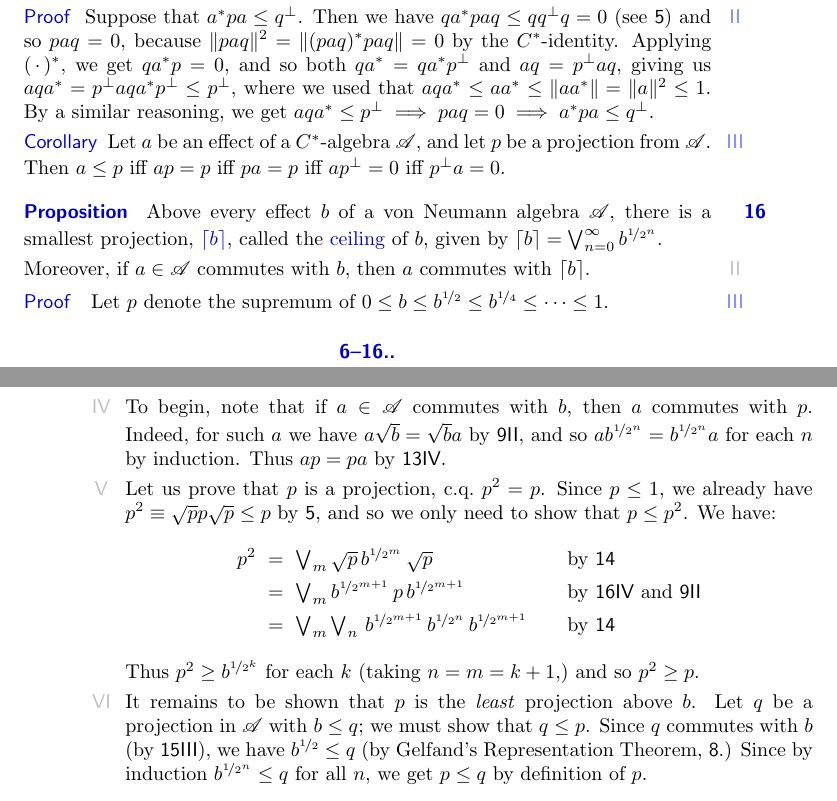
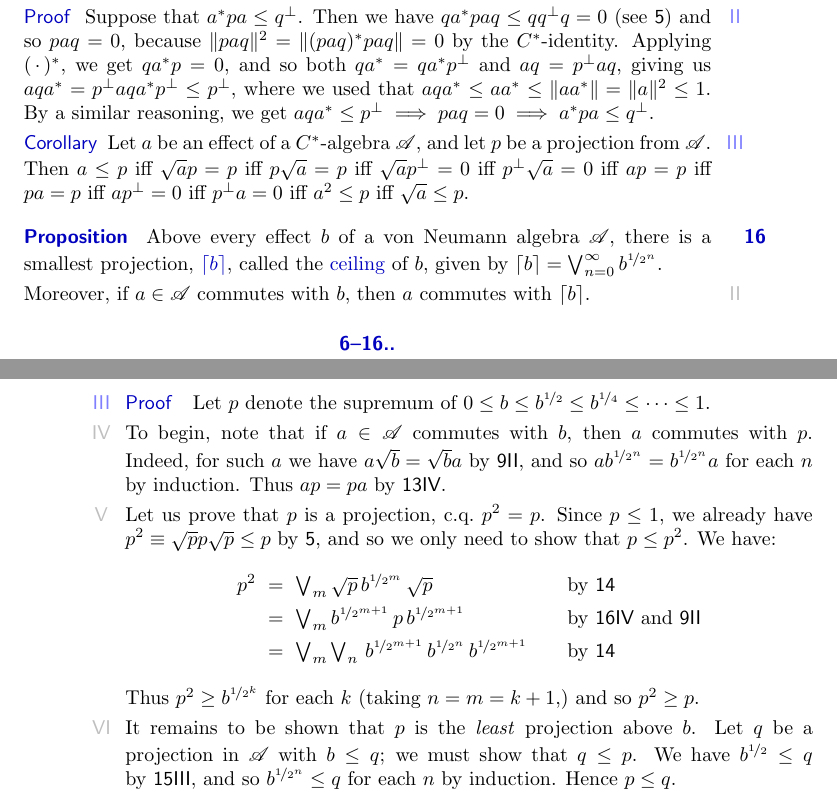
Before and after one commit to westerbaan/theses, a LaTeX document (op.tex): two parts of pages 3 and 4 of 4, joined at a grey line, cut so that both start at the same text. Compiled offline with pdfLaTeX.

Commit message:
improves argument

```diff
--- a/op.tex
+++ b/op.tex
@@ -388,7 +388,11 @@ we get $aqa^*\leq p^\perp \implies paq=0\implies a^*pa\leq q^\perp$.
 \begin{point}[projection-above-effect]{Corollary}%
 Let~$a$ be an effect of a $C^*$-algebra~$\scrA$,
 and let~$p$ be a projection from~$\scrA$.
-Then $a\leq p$ iff $ap=p$ iff $pa=p$ iff $ap^\perp=0$ iff $p^\perp a=0$.
+Then $a\leq p$ iff $\sqrt{a}p=p$ iff $p\sqrt{a}=p$
+iff $\sqrt{a}p^\perp = 0$ iff $p^\perp\sqrt{a}=0$
+iff  $ap=p$ iff $pa=p$ iff $ap^\perp=0$ iff $p^\perp a=0$
+iff $a^2 \leq p$
+iff $\sqrt{a}\leq p$.
 \end{point}
 \end{parsec}
 
@@ -445,11 +449,10 @@ It remains to be shown that~$p$ is the \emph{least} projection
 above~$b$.
 Let~$q$ be a projection in~$\scrA$ with $b\leq q$;
 we must show that~$q\leq p$.
-Since~$q$ commutes with~$b$ (by~\sref{projection-above-effect}),
-we have $b^{\nicefrac{1}{2}}\leq q$
-(by Gelfand's Representation Theorem, \sref{gelfand}.)
-Since by induction $b^{\nicefrac{1}{2^n}}\leq q$ for all~$n$,
-we get $p\leq q$ by definition of~$p$.
+We have $b^{\nicefrac{1}{2}}\leq q$
+by~\sref{projection-above-effect},
+and so $b^{\nicefrac{1}{2^n}}\leq q$ for each~$n$ by induction.
+Hence $p\leq q$.
 \end{point}
 \end{point}
 \end{parsec}
```
